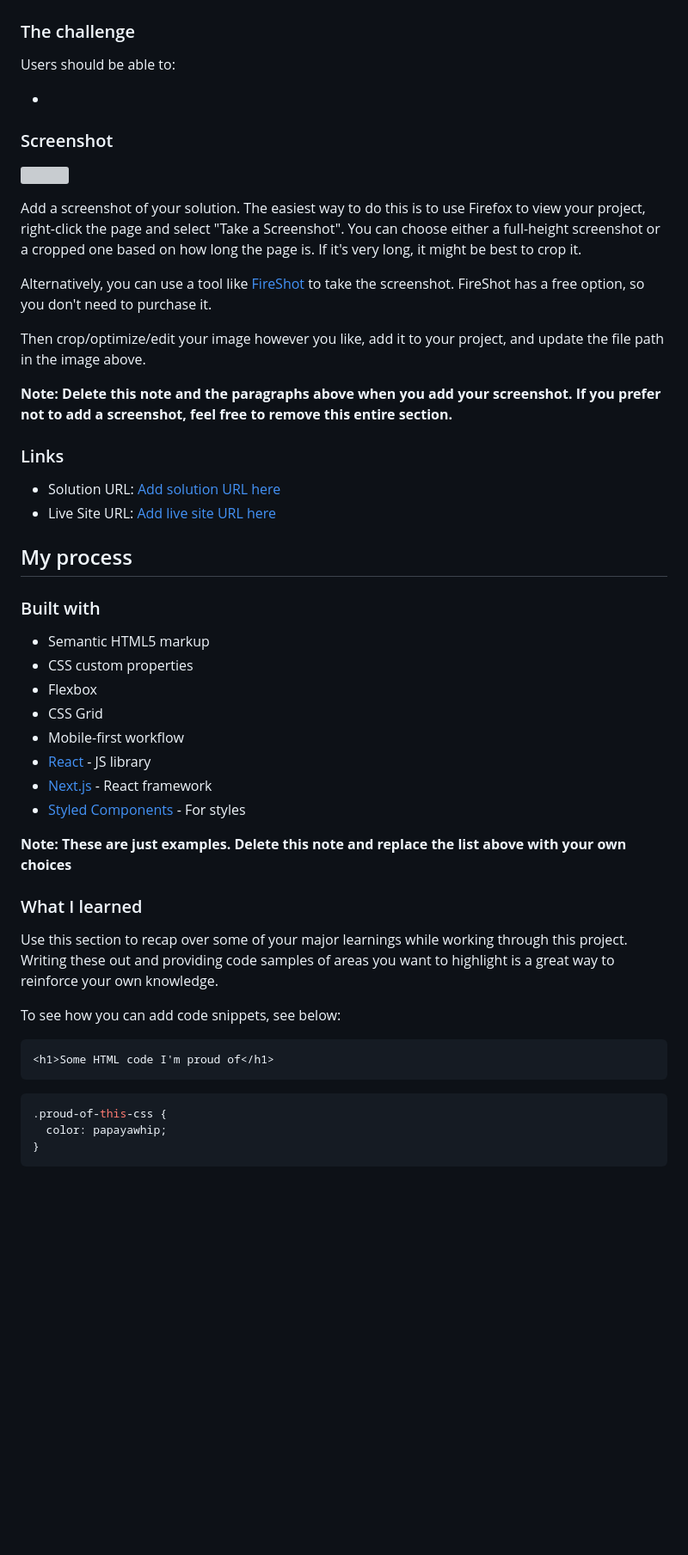
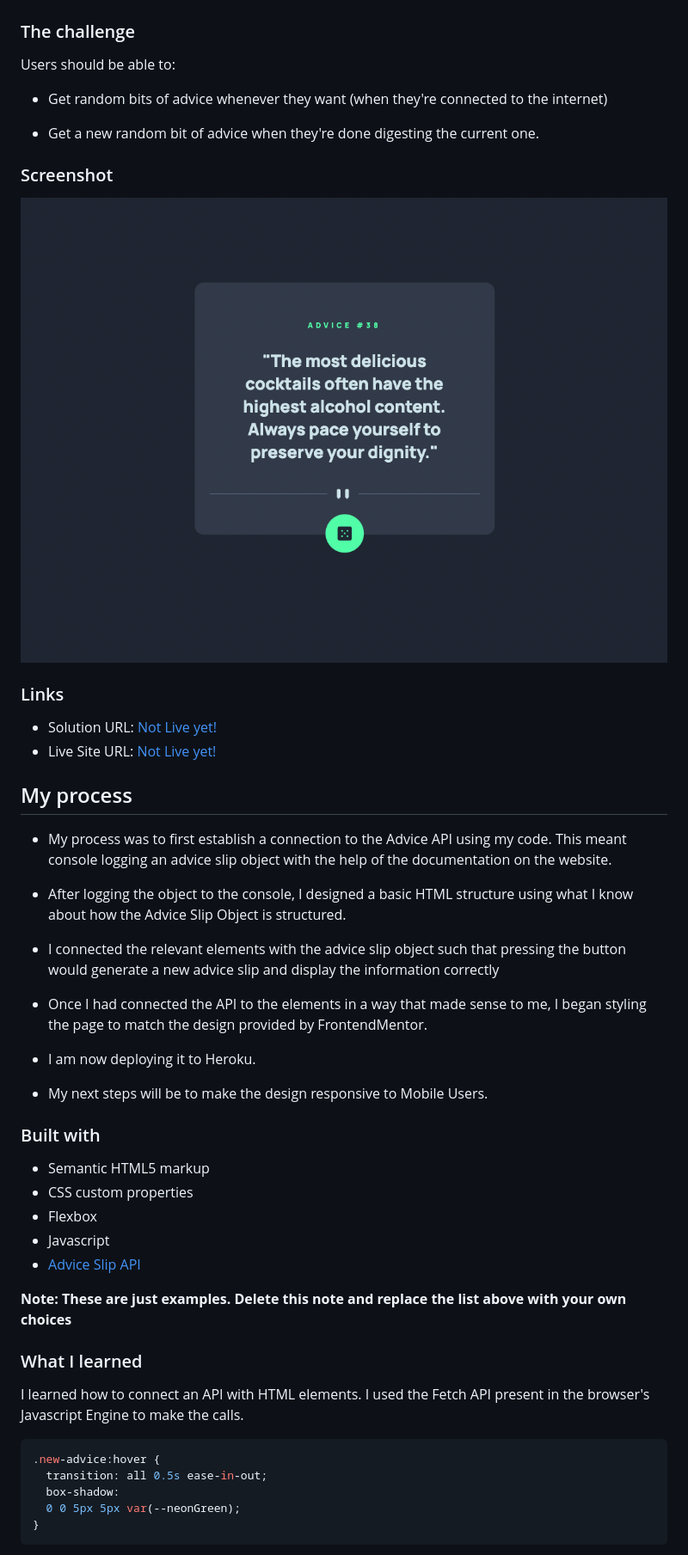
Before and after one commit to anioji94/Advice_Generator, a Markdown page: README-template.md, the part around the change printed below. Shown: that part at 86% size. Rendered like a GitHub page; pictures changed too: design/Desktop-Preview.png (added); blank space fills up the shorter version; grey boxes are pictures that could not be loaded.

````diff
--- a/README-template.md
+++ b/README-template.md
@@ -24,51 +24,52 @@ This is a solution to the [Advice generator app challenge on Frontend Mentor](ht
 
 Users should be able to:
 
--
+- Get random bits of advice whenever they want (when they're connected to the internet)
+
+- Get a new random bit of advice when they're done digesting the current one.
 
 ### Screenshot
 
-![](./screenshot.jpg)
-
-Add a screenshot of your solution. The easiest way to do this is to use Firefox to view your project, right-click the page and select "Take a Screenshot". You can choose either a full-height screenshot or a cropped one based on how long the page is. If it's very long, it might be best to crop it.
-
-Alternatively, you can use a tool like [FireShot](https://getfireshot.com/) to take the screenshot. FireShot has a free option, so you don't need to purchase it.
-
-Then crop/optimize/edit your image however you like, add it to your project, and update the file path in the image above.
-
-**Note: Delete this note and the paragraphs above when you add your screenshot. If you prefer not to add a screenshot, feel free to remove this entire section.**
+![](./design/Desktop-Preview.png)
 
 ### Links
 
-- Solution URL: [Add solution URL here](https://your-solution-url.com)
-- Live Site URL: [Add live site URL here](https://your-live-site-url.com)
+- Solution URL: [Not Live yet!](https://your-solution-url.com)
+- Live Site URL: [Not Live yet!](https://your-live-site-url.com)
 
 ## My process
+
+- My process was to first establish a connection to the Advice API using my code. This meant console logging an advice slip object with the help of the documentation on the website.
+
+- After logging the object to the console, I designed a basic HTML structure using what I know about how the Advice Slip Object is structured.
+
+- I connected the relevant elements with the advice slip object such that pressing the button would generate a new advice slip and display the information correctly
+
+- Once I had connected the API to the elements in a way that made sense to me, I began styling the page to match the design provided by FrontendMentor.
+
+- I am now deploying it to Heroku.
+
+- My next steps will be to make the design responsive to Mobile Users.
 
 ### Built with
 
 - Semantic HTML5 markup
 - CSS custom properties
 - Flexbox
-- CSS Grid
-- Mobile-first workflow
-- [React](https://reactjs.org/) - JS library
-- [Next.js](https://nextjs.org/) - React framework
-- [Styled Components](https://styled-components.com/) - For styles
+- Javascript
+- [Advice Slip API](https://api.adviceslip.com)
+
 
 **Note: These are just examples. Delete this note and replace the list above with your own choices**
 
 ### What I learned
 
-Use this section to recap over some of your major learnings while working through this project. Writing these out and providing code samples of areas you want to highlight is a great way to reinforce your own knowledge.
+I learned how to connect an API with HTML elements. I used the Fetch API present in the browser's Javascript Engine to make the calls.
 
-To see how you can add code snippets, see below:
-
-```html
-<h1>Some HTML code I'm proud of</h1>
-```
 ```css
-.proud-of-this-css {
-  color: papayawhip;
+.new-advice:hover {
+  transition: all 0.5s ease-in-out;
+  box-shadow:
+  0 0 5px 5px var(--neonGreen);
 }
 ```
````
Also changed, not shown: other parts of README-template.md (+10 -28 lines), 2 other files.
